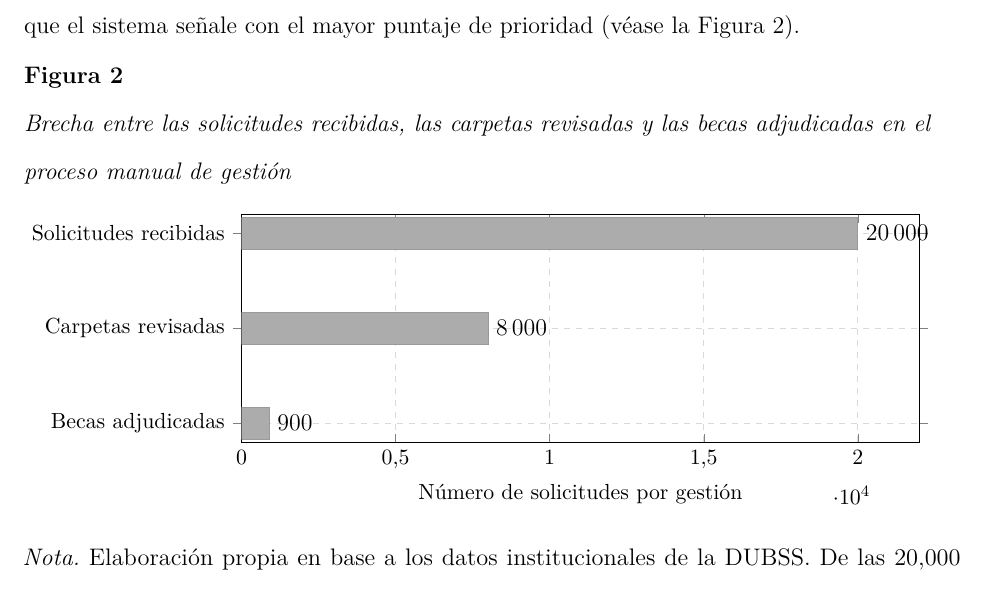
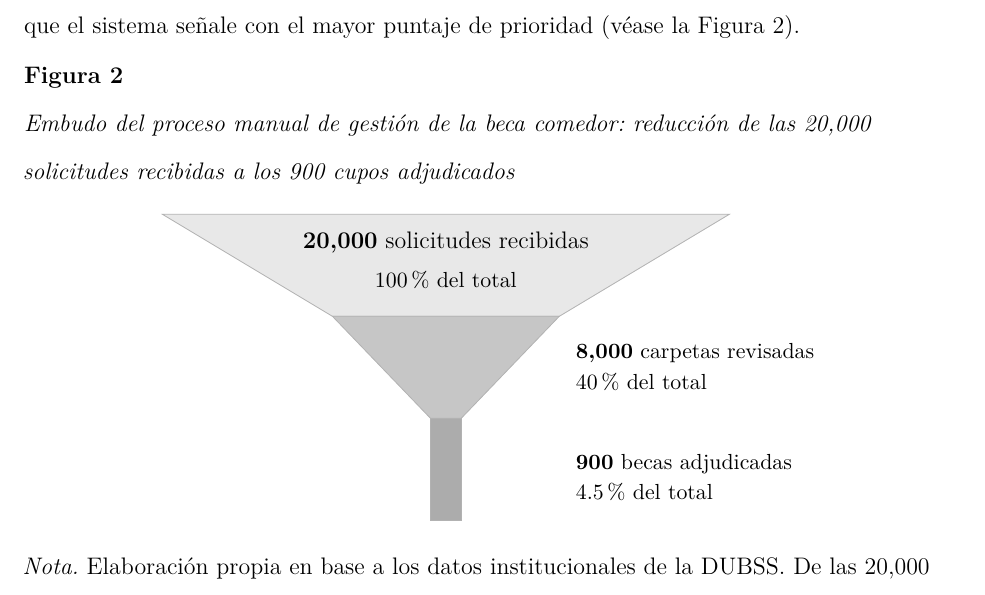
Before and after one commit to LeonelBM123/doc-comedor-univesitario, a LaTeX paper (main.tex, which reads secciones/02_capitulo1_perfil/04_justificacion.tex): part of page 16 of 28, cut so that both start at the same text. Compiled offline with pdfLaTeX.

Commit message:
fix(justificacion): mejora a la figura 2 del embudo

```diff
--- a/secciones/02_capitulo1_perfil/04_justificacion.tex
+++ b/secciones/02_capitulo1_perfil/04_justificacion.tex
@@ -12,41 +12,33 @@ El desarrollo del Sistema de Información Web y Móvil para la Gestión Integral
 La capacidad administrativa actual presenta una severa limitación, ya que únicamente se logra revisar un aproximado de 8,000 carpetas físicas por gestión. La implementación de un modelo de inteligencia artificial para la preselección automatizada permitirá procesar y evaluar el 100\% de las 20,000 solicitudes recibidas anualmente. Con ello se elimina el cuello de botella operativo y se agilizan los tiempos de respuesta de la DUBSS, de modo que el personal administrativo pueda enfocar sus esfuerzos de auditoría exclusivamente en los expedientes que el sistema señale con el mayor puntaje de prioridad (véase la Figura~\ref{fig:cuello_botella}).
 
 \begin{figure}[htbp]
-\caption{Brecha entre las solicitudes recibidas, las carpetas revisadas y las becas adjudicadas en el proceso manual de gestión}
+\caption{Embudo del proceso manual de gestión de la beca comedor: reducción de las 20,000 solicitudes recibidas a los 900 cupos adjudicados}
 \label{fig:cuello_botella}
+\centering
 \begin{tikzpicture}
-\begin{axis}[
-    xbar,
-    width=0.82\linewidth,
-    height=5.6cm,
-    bar width=16pt,
-    xmin=0, xmax=22000,
-    xtick={0,5000,10000,15000,20000},
-    xticklabel={\pgfmathprintnumber{\tick}},
-    xlabel={Número de solicitudes por gestión},
-    ytick={1,2,3},
-    yticklabels={Becas adjudicadas, Carpetas revisadas, Solicitudes recibidas},
-    nodes near coords,
-    nodes near coords align={horizontal},
-    nodes near coords style={/pgf/number format/1000 sep={\,}},
-    grid=major,
-    grid style={dashed, gray!30},
-    tick label style={font=\small},
-    label style={font=\small},
-]
-\addplot[
-    fill=gray!65,
-    draw=gray!80,
-] coordinates {
-    (900,   1)
-    (8000,  2)
-    (20000, 3)
-};
-\end{axis}
+    % Nivel 1: Solicitudes recibidas (100%)
+    \fill[gray!18] (-5.0,5.4) -- (5.0,5.4) -- (2.0,3.6) -- (-2.0,3.6) -- cycle;
+    \draw[gray!60, line width=0.4pt] (-5.0,5.4) -- (5.0,5.4) -- (2.0,3.6) -- (-2.0,3.6) -- cycle;
+    \node at (0,4.9) {\textbf{20{,}000} solicitudes recibidas};
+    \node at (0,4.25) {\small 100\% del total};
+
+    % Nivel 2: Carpetas revisadas (40%)
+    \fill[gray!45] (-2.0,3.6) -- (2.0,3.6) -- (0.27,1.8) -- (-0.27,1.8) -- cycle;
+    \draw[gray!60, line width=0.4pt] (-2.0,3.6) -- (2.0,3.6) -- (0.27,1.8) -- (-0.27,1.8) -- cycle;
+
+    % Nivel 3: Becas adjudicadas (4.5%)
+    \fill[gray!65] (-0.27,1.8) -- (0.27,1.8) -- (0.27,0.0) -- (-0.27,0.0) -- cycle;
+    \draw[gray!60, line width=0.4pt] (-0.27,1.8) -- (0.27,1.8) -- (0.27,0.0) -- (-0.27,0.0) -- cycle;
+
+    % Etiquetas externas (a la derecha, alineadas con su nivel)
+    \node[anchor=west, align=left] at (2.15,2.95) {\small\textbf{8{,}000} carpetas revisadas};
+    \node[anchor=west, align=left] at (2.15,2.45) {\small 40\% del total};
+    \node[anchor=west, align=left] at (2.15,1.0) {\small\textbf{900} becas adjudicadas};
+    \node[anchor=west, align=left] at (2.15,0.5) {\small 4.5\% del total};
 \end{tikzpicture}
 
 \smallskip
-\noindent\textit{Nota.} Elaboración propia en base a los datos institucionales de la DUBSS. De las 20,000 solicitudes recibidas en cada gestión, aproximadamente 8,000 carpetas logran revisarse, mientras que únicamente cerca de 900 cupos resultan efectivamente adjudicados.
+\noindent\raggedright\textit{Nota.} Elaboración propia en base a los datos institucionales de la DUBSS. De las 20,000 solicitudes recibidas en cada gestión, aproximadamente 8,000 carpetas logran revisarse, mientras que únicamente cerca de 900 cupos resultan efectivamente adjudicados.
 \end{figure}
 
 \subsubsection{4.2. Justificación social}\label{sec:justificacion_social}
```
Also changed, not shown: images/01_Fases_PUDS.jpg (added), main.pdf.
